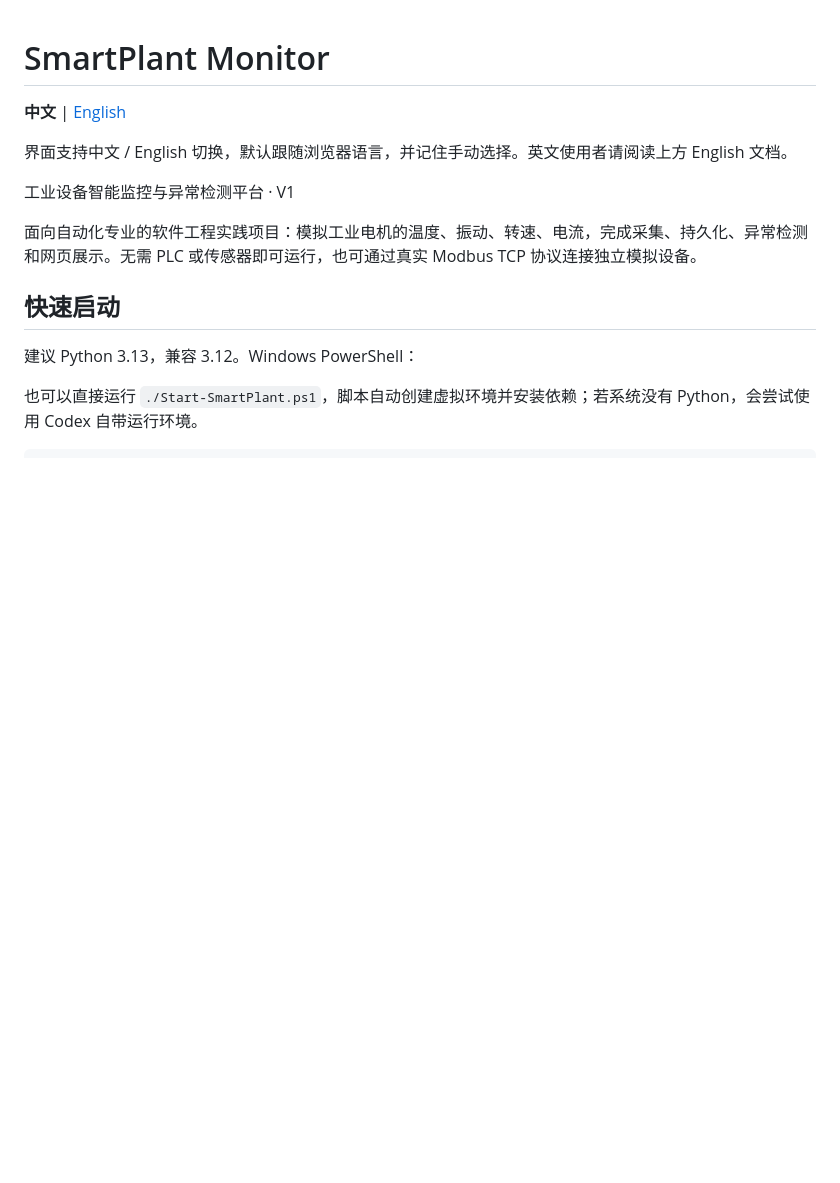
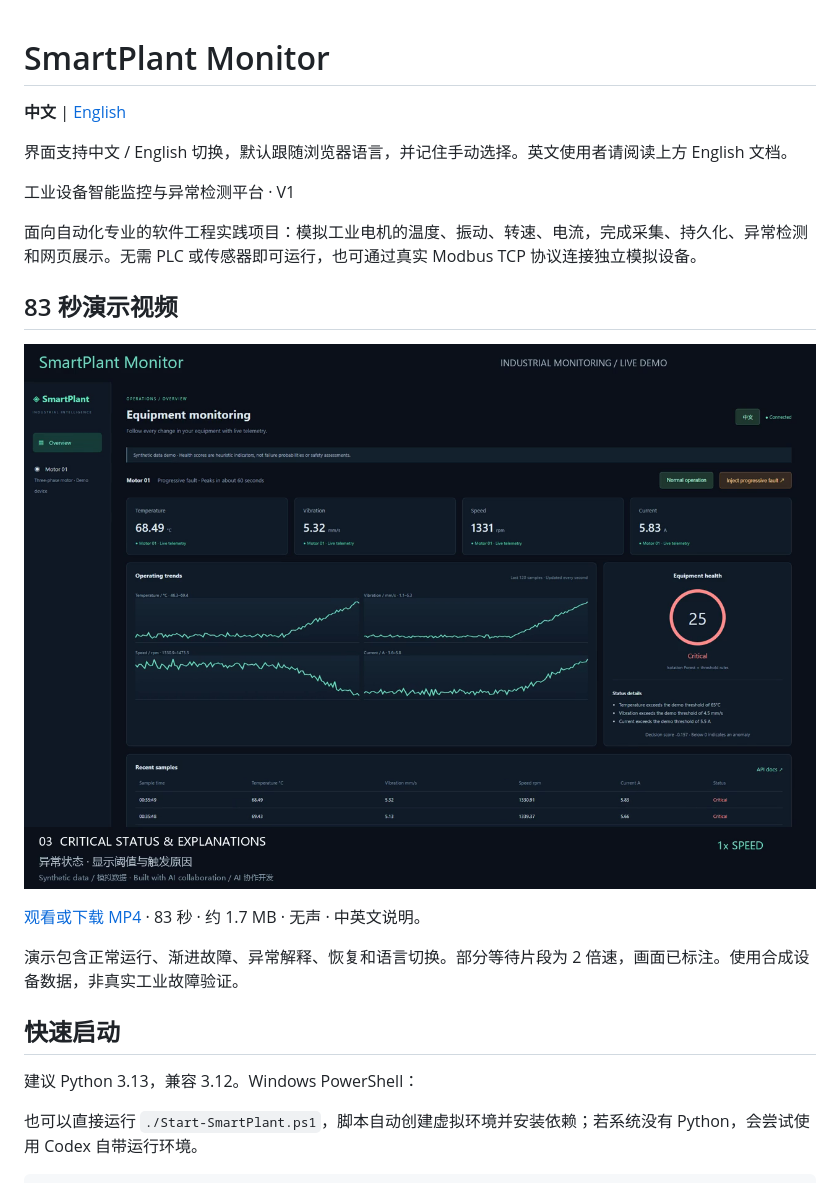
Before and after one commit to IISophieII/smartplant-monitor, a Markdown page: README.md, the part around the change. Rendered like a GitHub page; pictures changed too: docs/media/demo-cover.png (added); blank space fills up the shorter version.

```diff
--- a/README.md
+++ b/README.md
@@ -7,6 +7,14 @@
 工业设备智能监控与异常检测平台 · V1
 
 面向自动化专业的软件工程实践项目：模拟工业电机的温度、振动、转速、电流，完成采集、持久化、异常检测和网页展示。无需 PLC 或传感器即可运行，也可通过真实 Modbus TCP 协议连接独立模拟设备。
+
+## 83 秒演示视频
+
+[![点击观看 SmartPlant Monitor 演示](docs/media/demo-cover.png)](https://github.com/IISophieII/smartplant-monitor/blob/main/docs/media/smartplant-demo.mp4)
+
+[观看或下载 MP4](https://github.com/IISophieII/smartplant-monitor/raw/refs/heads/main/docs/media/smartplant-demo.mp4) · 83 秒 · 约 1.7 MB · 无声 · 中英文说明。
+
+演示包含正常运行、渐进故障、异常解释、恢复和语言切换。部分等待片段为 2 倍速，画面已标注。使用合成设备数据，非真实工业故障验证。
 
 ## 快速启动
 
```
Also changed, not shown: README.en.md (+8 -0 lines), 1 other file.
